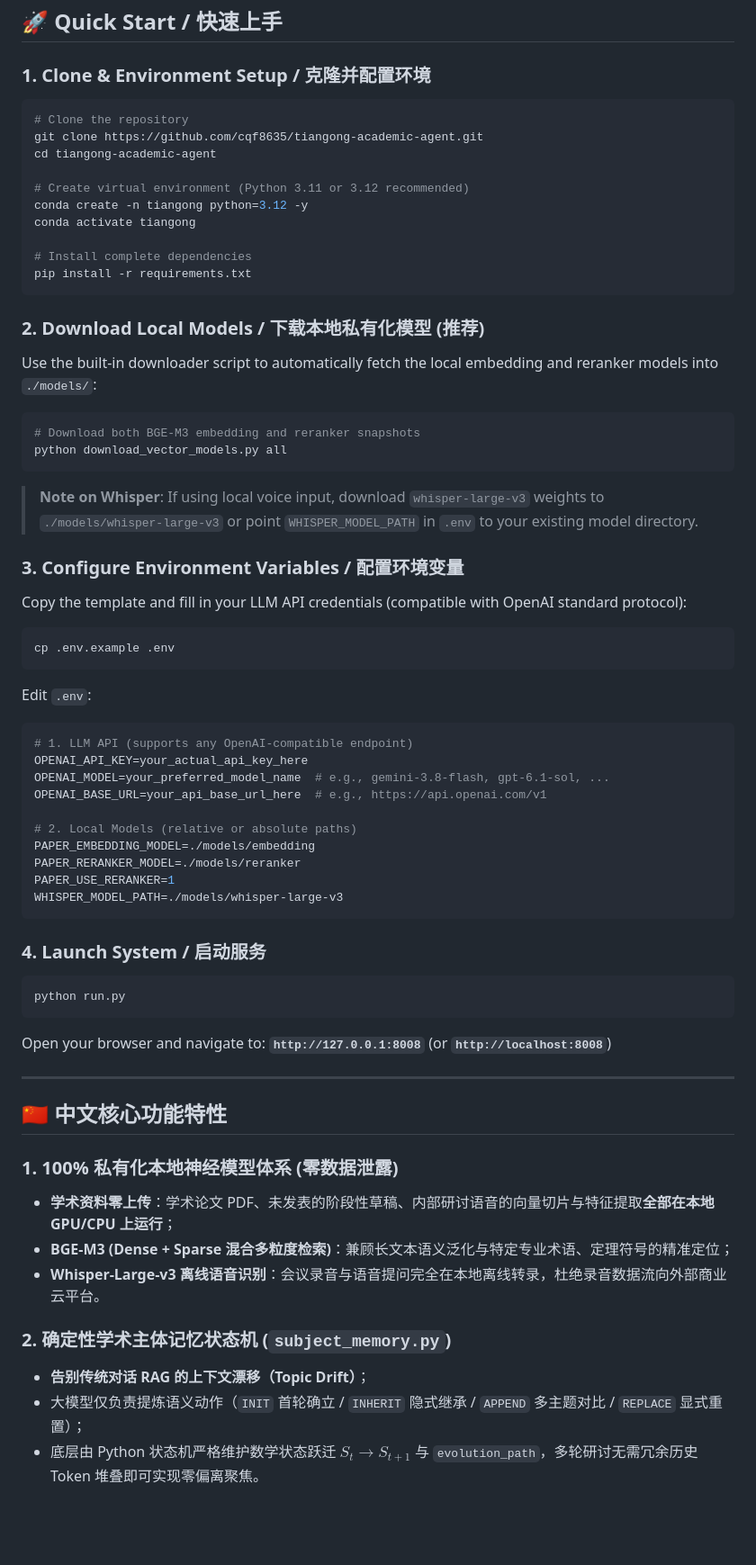
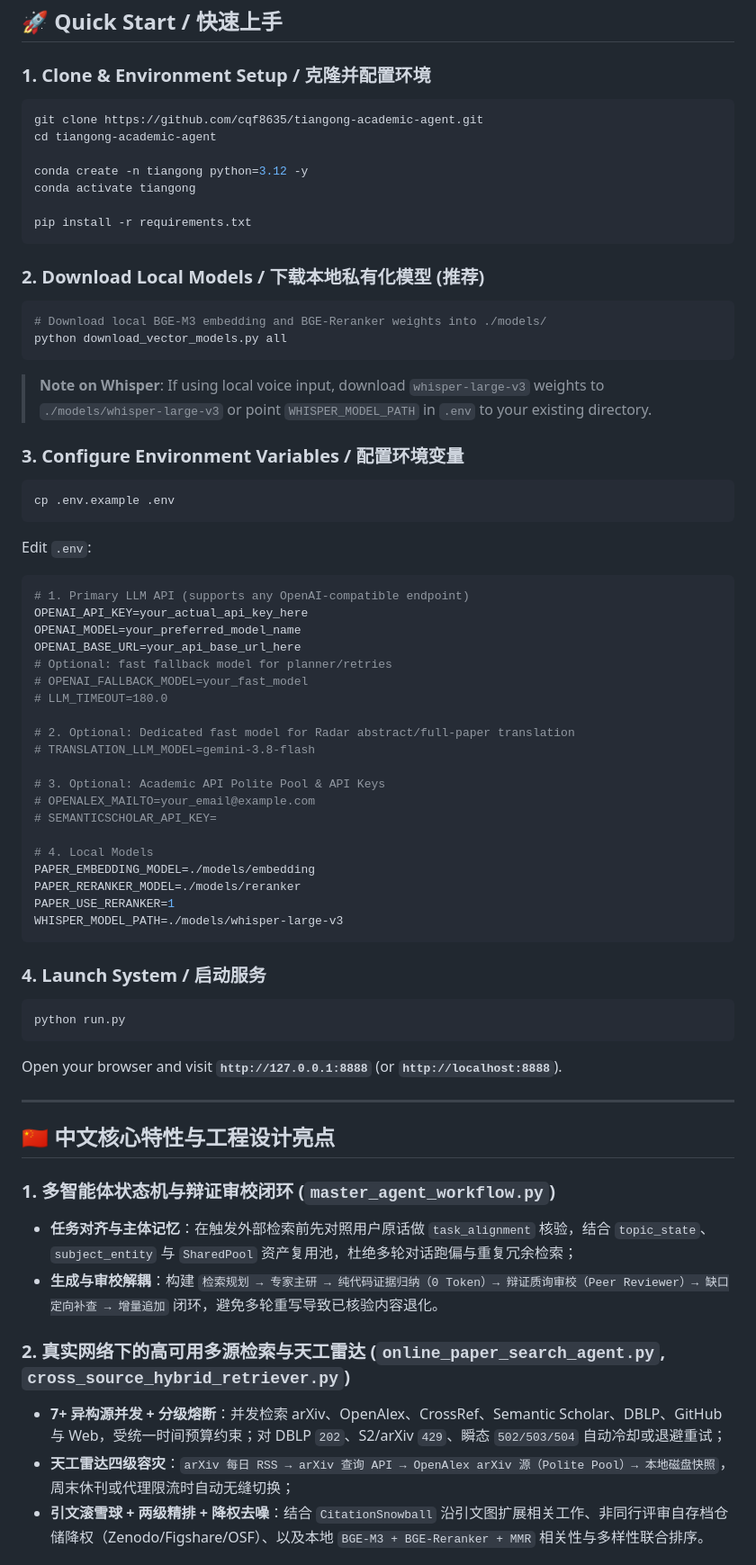
Before and after one commit to cqf8635/tiangong-academic-agent, a Markdown page: README.md, the part around one of its changes. Shown at 90% size. Rendered like a GitHub page; blank space fills up the shorter version.

````diff
--- a/README.md
+++ b/README.md
@@ -80,32 +94,25 @@ flowchart TD
 ### 1. Clone & Environment Setup / 克隆并配置环境
 
 ```bash
-# Clone the repository
 git clone https://github.com/cqf8635/tiangong-academic-agent.git
 cd tiangong-academic-agent
 
-# Create virtual environment (Python 3.11 or 3.12 recommended)
 conda create -n tiangong python=3.12 -y
 conda activate tiangong
 
-# Install complete dependencies
 pip install -r requirements.txt
 ```
 
 ### 2. Download Local Models / 下载本地私有化模型 (推荐)
 
-Use the built-in downloader script to automatically fetch the local embedding and reranker models into `./models/`:
-
 ```bash
-# Download both BGE-M3 embedding and reranker snapshots
+# Download local BGE-M3 embedding and BGE-Reranker weights into ./models/
 python download_vector_models.py all
 ```
 
-> **Note on Whisper**: If using local voice input, download `whisper-large-v3` weights to `./models/whisper-large-v3` or point `WHISPER_MODEL_PATH` in `.env` to your existing model directory.
+> **Note on Whisper**: If using local voice input, download `whisper-large-v3` weights to `./models/whisper-large-v3` or point `WHISPER_MODEL_PATH` in `.env` to your existing directory.
 
 ### 3. Configure Environment Variables / 配置环境变量
-
-Copy the template and fill in your LLM API credentials (compatible with OpenAI standard protocol):
 
 ```bash
 cp .env.example .env
@@ -113,12 +120,22 @@ cp .env.example .env
 
 Edit `.env`:
 ```ini
-# 1. LLM API (supports any OpenAI-compatible endpoint)
+# 1. Primary LLM API (supports any OpenAI-compatible endpoint)
 OPENAI_API_KEY=your_actual_api_key_here
-OPENAI_MODEL=your_preferred_model_name  # e.g., gemini-3.8-flash, gpt-6.1-sol, ...
-OPENAI_BASE_URL=your_api_base_url_here  # e.g., https://api.openai.com/v1
+OPENAI_MODEL=your_preferred_model_name
+OPENAI_BASE_URL=your_api_base_url_here
+# Optional: fast fallback model for planner/retries
+# OPENAI_FALLBACK_MODEL=your_fast_model
+# LLM_TIMEOUT=180.0
 
-# 2. Local Models (relative or absolute paths)
+# 2. Optional: Dedicated fast model for Radar abstract/full-paper translation
+# TRANSLATION_LLM_MODEL=gemini-3.8-flash
+
+# 3. Optional: Academic API Polite Pool & API Keys
+# OPENALEX_MAILTO=your_email@example.com
+# SEMANTICSCHOLAR_API_KEY=
+
+# 4. Local Models
 PAPER_EMBEDDING_MODEL=./models/embedding
 PAPER_RERANKER_MODEL=./models/reranker
 PAPER_USE_RERANKER=1
@@ -130,20 +147,20 @@ WHISPER_MODEL_PATH=./models/whisper-large-v3
 ```bash
 python run.py
 ```
-Open your browser and navigate to: **`http://127.0.0.1:8008`** (or **`http://localhost:8008`**)
+
+Open your browser and visit **`http://127.0.0.1:8888`** (or **`http://localhost:8888`**).
 
 ---
 
 <a name="中文说明"></a>
-## 🇨🇳 中文核心功能特性
+## 🇨🇳 中文核心特性与工程设计亮点
 
-### 1. 100% 私有化本地神经模型体系 (零数据泄露)
-- **学术资料零上传**：学术论文 PDF、未发表的阶段性草稿、内部研讨语音的向量切片与特征提取**全部在本地 GPU/CPU 上运行**；
-- **BGE-M3 (Dense + Sparse 混合多粒度检索)**：兼顾长文本语义泛化与特定专业术语、定理符号的精准定位；
-- **Whisper-Large-v3 离线语音识别**：会议录音与语音提问完全在本地离线转录，杜绝录音数据流向外部商业云平台。
+### 1. 多智能体状态机与辩证审校闭环 (`master_agent_workflow.py`)
+- **任务对齐与主体记忆**：在触发外部检索前先对照用户原话做 `task_alignment` 核验，结合 `topic_state`、`subject_entity` 与 `SharedPool` 资产复用池，杜绝多轮对话跑偏与重复冗余检索；
+- **生成与审校解耦**：构建 `检索规划 → 专家主研 → 纯代码证据归纳（0 Token）→ 辩证质询审校（Peer Reviewer）→ 缺口定向补查 → 增量追加` 闭环，避免多轮重写导致已核验内容退化。
 
-### 2. 确定性学术主体记忆状态机 (`subject_memory.py`)
-- **告别传统对话 RAG 的上下文漂移（Topic Drift）**；
-- 大模型仅负责提炼语义动作（`INIT` 首轮确立 / `INHERIT` 隐式继承 / `APPEND` 多主题对比 / `REPLACE` 显式重置）；
-- 底层由 Python 状态机严格维护数学状态跃迁 $S_t \rightarrow S_{t+1}$ 与 `evolution_path`，多轮研讨无需冗余历史 Token 堆叠即可实现零偏离聚焦。
+### 2. 真实网络下的高可用多源检索与天工雷达 (`online_paper_search_agent.py`, `cross_source_hybrid_retriever.py`)
+- **7+ 异构源并发 + 分级熔断**：并发检索 arXiv、OpenAlex、CrossRef、Semantic Scholar、DBLP、GitHub 与 Web，受统一时间预算约束；对 DBLP `202`、S2/arXiv `429`、瞬态 `502/503/504` 自动冷却或退避重试；
+- **天工雷达四级容灾**：`arXiv 每日 RSS → arXiv 查询 API → OpenAlex arXiv 源（Polite Pool）→ 本地磁盘快照`，周末休刊或代理限流时自动无缝切换；
+- **引文滚雪球 + 两级精排 + 降权去噪**：结合 `CitationSnowball` 沿引文图扩展相关工作、非同行评审自存档仓储降权（Zenodo/Figshare/OSF）、以及本地 `BGE-M3 + BGE-Reranker + MMR` 相关性与多样性联合排序。
 
````
Also changed, not shown: other parts of README.md (+55 -52 lines), docs/demo/tiangong_demo_poster.jpg (added), 2 other files.
